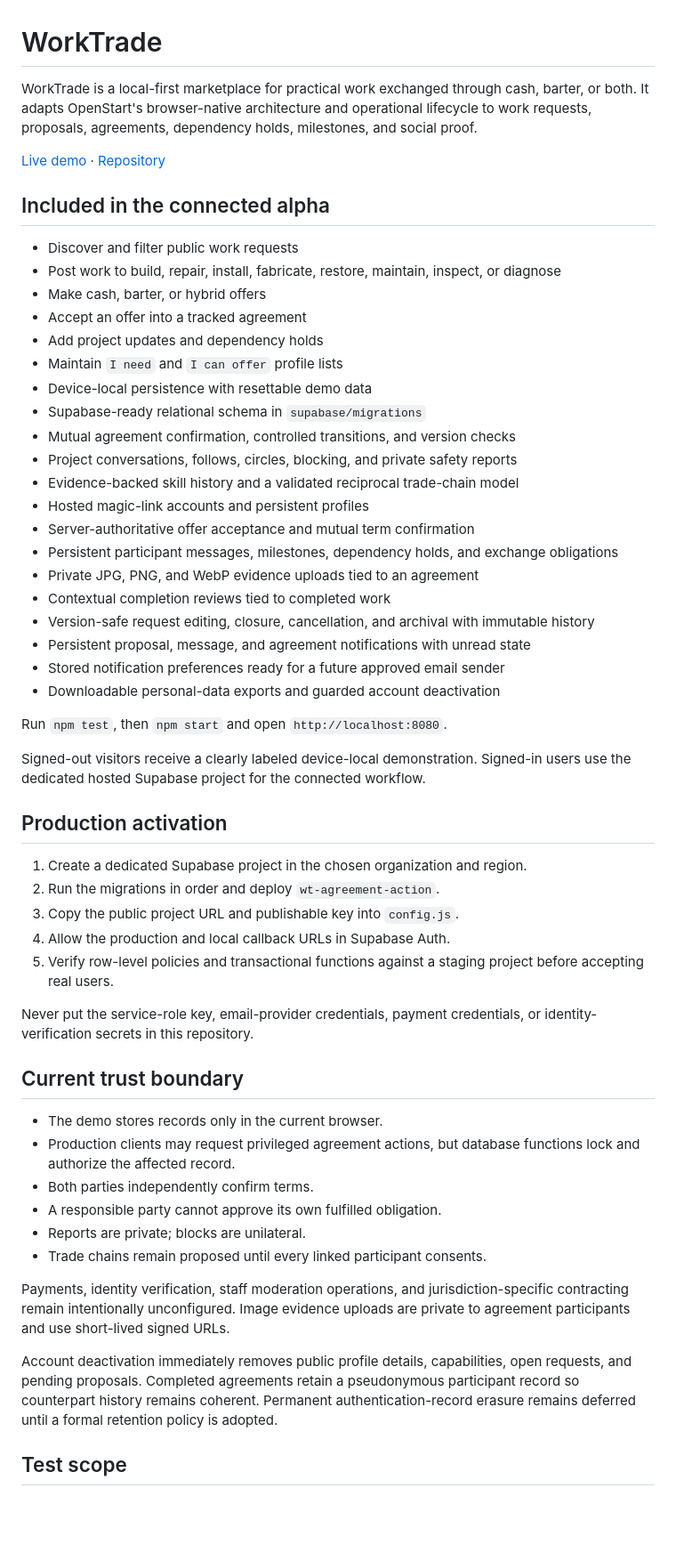
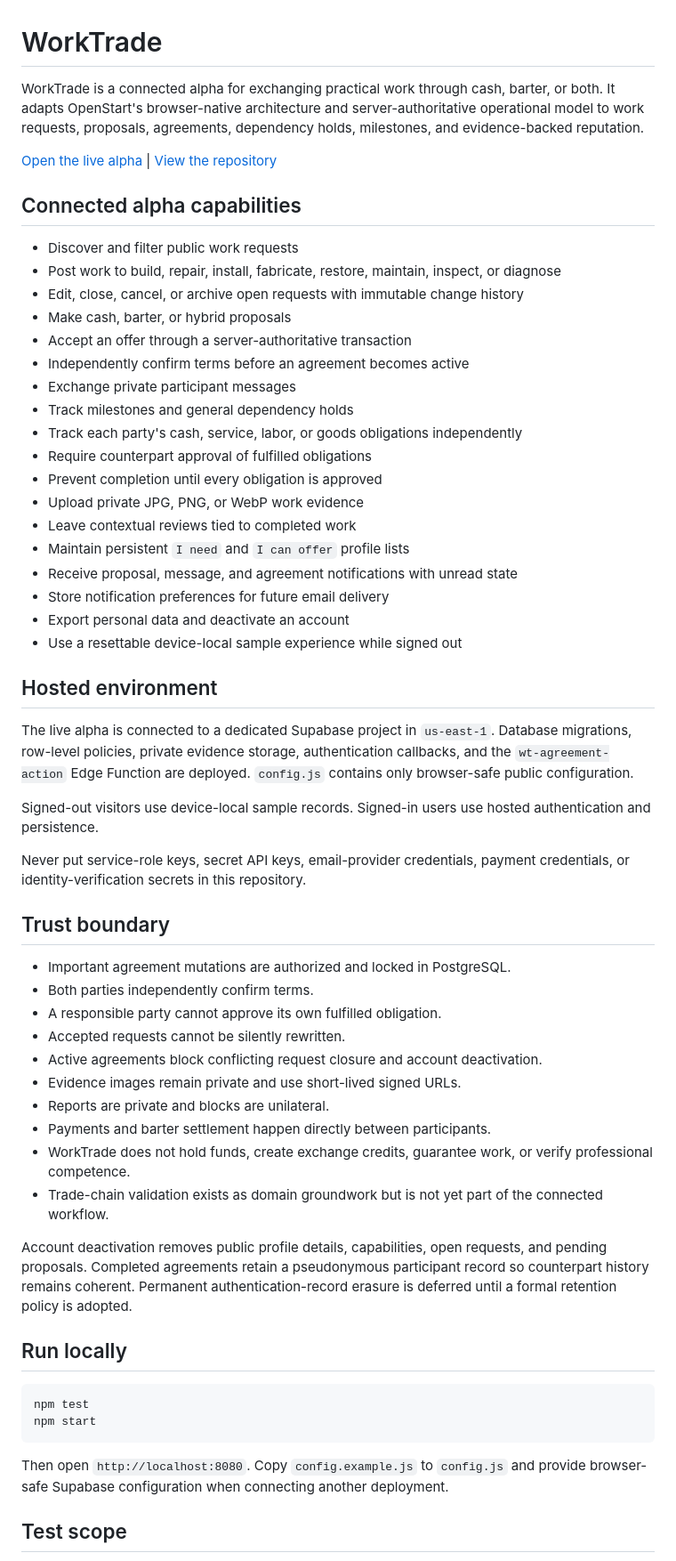
Before and after one commit to jay23606/worktrade, a Markdown page: README.md, the part around one of its changes. Shown at 89% size. GitHub-like rendering; blank space fills up the shorter version.

Commit message:
Refresh alpha documentation and live links

````diff
--- a/README.md
+++ b/README.md
@@ -1,58 +1,61 @@
 # WorkTrade
 
-WorkTrade is a local-first marketplace for practical work exchanged through cash, barter, or both. It adapts OpenStart's browser-native architecture and operational lifecycle to work requests, proposals, agreements, dependency holds, milestones, and social proof.
+WorkTrade is a connected alpha for exchanging practical work through cash, barter, or both. It adapts OpenStart's browser-native architecture and server-authoritative operational model to work requests, proposals, agreements, dependency holds, milestones, and evidence-backed reputation.
 
-[Live demo](https://jay23606.github.io/worktrade/) · [Repository](https://github.com/jay23606/worktrade)
+[Open the live alpha](https://jay23606.github.io/worktrade/) | [View the repository](https://github.com/jay23606/worktrade)
 
-## Included in the connected alpha
+## Connected alpha capabilities
 
 - Discover and filter public work requests
 - Post work to build, repair, install, fabricate, restore, maintain, inspect, or diagnose
-- Make cash, barter, or hybrid offers
-- Accept an offer into a tracked agreement
-- Add project updates and dependency holds
-- Maintain `I need` and `I can offer` profile lists
-- Device-local persistence with resettable demo data
-- Supabase-ready relational schema in `supabase/migrations`
-- Mutual agreement confirmation, controlled transitions, and version checks
-- Project conversations, follows, circles, blocking, and private safety reports
-- Evidence-backed skill history and a validated reciprocal trade-chain model
-- Hosted magic-link accounts and persistent profiles
-- Server-authoritative offer acceptance and mutual term confirmation
-- Persistent participant messages, milestones, dependency holds, and exchange obligations
-- Private JPG, PNG, and WebP evidence uploads tied to an agreement
-- Contextual completion reviews tied to completed work
-- Version-safe request editing, closure, cancellation, and archival with immutable history
-- Persistent proposal, message, and agreement notifications with unread state
-- Stored notification preferences ready for a future approved email sender
-- Downloadable personal-data exports and guarded account deactivation
+- Edit, close, cancel, or archive open requests with immutable change history
+- Make cash, barter, or hybrid proposals
+- Accept an offer through a server-authoritative transaction
+- Independently confirm terms before an agreement becomes active
+- Exchange private participant messages
+- Track milestones and general dependency holds
+- Track each party's cash, service, labor, or goods obligations independently
+- Require counterpart approval of fulfilled obligations
+- Prevent completion until every obligation is approved
+- Upload private JPG, PNG, or WebP work evidence
+- Leave contextual reviews tied to completed work
+- Maintain persistent `I need` and `I can offer` profile lists
+- Receive proposal, message, and agreement notifications with unread state
+- Store notification preferences for future email delivery
+- Export personal data and deactivate an account
+- Use a resettable device-local sample experience while signed out
 
-Run `npm test`, then `npm start` and open `http://localhost:8080`.
+## Hosted environment
 
-Signed-out visitors receive a clearly labeled device-local demonstration. Signed-in users use the dedicated hosted Supabase project for the connected workflow.
+The live alpha is connected to a dedicated Supabase project in `us-east-1`. Database migrations, row-level policies, private evidence storage, authentication callbacks, and the `wt-agreement-action` Edge Function are deployed. `config.js` contains only browser-safe public configuration.
 
-## Production activation
+Signed-out visitors use device-local sample records. Signed-in users use hosted authentication and persistence.
 
-1. Create a dedicated Supabase project in the chosen organization and region.
-2. Run the migrations in order and deploy `wt-agreement-action`.
-3. Copy the public project URL and publishable key into `config.js`.
-4. Allow the production and local callback URLs in Supabase Auth.
-5. Verify row-level policies and transactional functions against a staging project before accepting real users.
+Never put service-role keys, secret API keys, email-provider credentials, payment credentials, or identity-verification secrets in this repository.
 
-Never put the service-role key, email-provider credentials, payment credentials, or identity-verification secrets in this repository.
+## Trust boundary
 
-## Current trust boundary
-
-- The demo stores records only in the current browser.
-- Production clients may request privileged agreement actions, but database functions lock and authorize the affected record.
+- Important agreement mutations are authorized and locked in PostgreSQL.
 - Both parties independently confirm terms.
 - A responsible party cannot approve its own fulfilled obligation.
-- Reports are private; blocks are unilateral.
-- Trade chains remain proposed until every linked participant consents.
+- Accepted requests cannot be silently rewritten.
+- Active agreements block conflicting request closure and account deactivation.
+- Evidence images remain private and use short-lived signed URLs.
+- Reports are private and blocks are unilateral.
+- Payments and barter settlement happen directly between participants.
+- WorkTrade does not hold funds, create exchange credits, guarantee work, or verify professional competence.
+- Trade-chain validation exists as domain groundwork but is not yet part of the connected workflow.
 
-Payments, identity verification, staff moderation operations, and jurisdiction-specific contracting remain intentionally unconfigured. Image evidence uploads are private to agreement participants and use short-lived signed URLs.
+Account deactivation removes public profile details, capabilities, open requests, and pending proposals. Completed agreements retain a pseudonymous participant record so counterpart history remains coherent. Permanent authentication-record erasure is deferred until a formal retention policy is adopted.
 
-Account deactivation immediately removes public profile details, capabilities, open requests, and pending proposals. Completed agreements retain a pseudonymous participant record so counterpart history remains coherent. Permanent authentication-record erasure remains deferred until a formal retention policy is adopted.
+## Run locally
+
+```bash
+npm test
+npm start
+```
+
+Then open `http://localhost:8080`. Copy `config.example.js` to `config.js` and provide browser-safe Supabase configuration when connecting another deployment.
 
 ## Test scope
 
````
Also changed, not shown: other parts of README.md (+15 -1 lines).
